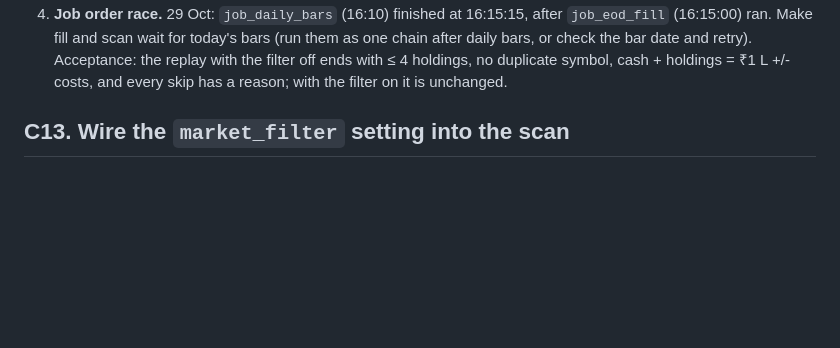
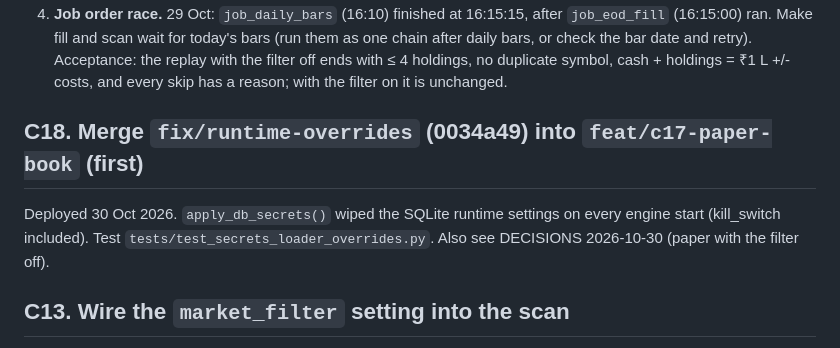
Before and after one commit to dhruvparekhdp/NSE-TRADE, a Markdown page: docs/CURSOR_NEXT.md, the part around the change. Rendered like a GitHub page; blank space fills up the shorter version.

```diff
--- a/docs/CURSOR_NEXT.md
+++ b/docs/CURSOR_NEXT.md
@@ -86,6 +86,11 @@ Bugs (each needs a failing test first):
    fill and scan wait for today's bars (run them as one chain after daily bars, or check the bar date and retry).
 Acceptance: the replay with the filter off ends with ≤ 4 holdings, no duplicate symbol, cash + holdings = ₹1 L +/-
 costs, and every skip has a reason; with the filter on it is unchanged.
+
+## C18. Merge `fix/runtime-overrides` (0034a49) into `feat/c17-paper-book` (first)
+
+Deployed 30 Oct 2026. `apply_db_secrets()` wiped the SQLite runtime settings on every engine start (kill_switch
+included). Test `tests/test_secrets_loader_overrides.py`. Also see DECISIONS 2026-10-30 (paper with the filter off).
 
 ## C13. Wire the `market_filter` setting into the scan
 
```
Also changed, not shown: docs/DECISIONS.md (+18 -0 lines).
